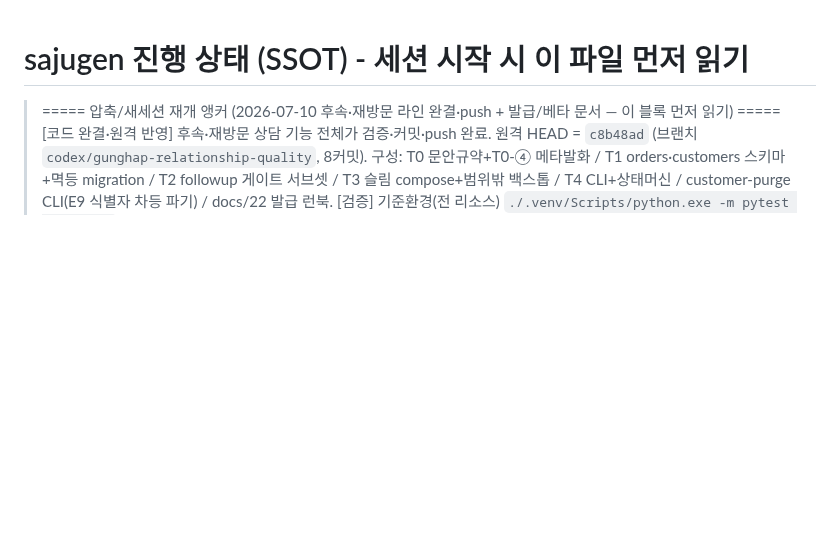
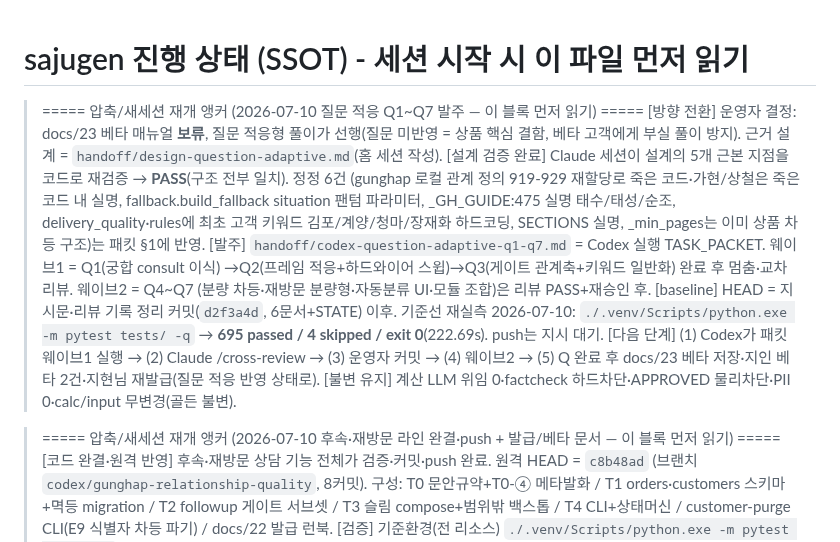
Before and after one commit to soso4877-collab/TEST-PROJECT, a Markdown page: sajugen/STATE.md, the part around the change. Rendered like a GitHub page; blank space fills up the shorter version.

```diff
--- a/sajugen/STATE.md
+++ b/sajugen/STATE.md
@@ -1,4 +1,20 @@
 # sajugen 진행 상태 (SSOT) - 세션 시작 시 이 파일 먼저 읽기
+
+> ===== 압축/새세션 재개 앵커 (2026-07-10 질문 적응 Q1~Q7 발주 — 이 블록 먼저 읽기) =====
+>   [방향 전환] 운영자 결정: docs/23 베타 매뉴얼 **보류**, 질문 적응형 풀이가 선행(질문 미반영 = 상품 핵심 결함,
+>     베타 고객에게 부실 풀이 방지). 근거 설계 = `handoff/design-question-adaptive.md`(홈 세션 작성).
+>   [설계 검증 완료] Claude 세션이 설계의 5개 근본 지점을 코드로 재검증 → **PASS**(구조 전부 일치). 정정 6건
+>     (gunghap 로컬 관계 정의 919-929 재할당로 죽은 코드·가현/상철은 죽은 코드 내 실명, fallback.build_fallback
+>     situation 팬텀 파라미터, _GH_GUIDE:475 실명 태수/태성/순조, delivery_quality·rules에 최초 고객 키워드
+>     김포/계양/청마/장재화 하드코딩, SECTIONS 실명, _min_pages는 이미 상품 차등 구조)는 패킷 §1에 반영.
+>   [발주] `handoff/codex-question-adaptive-q1-q7.md` = Codex 실행 TASK_PACKET. 웨이브1 = Q1(궁합 consult 이식)
+>     →Q2(프레임 적응+하드와이어 스윕)→Q3(게이트 관계축+키워드 일반화) 완료 후 멈춤·교차리뷰. 웨이브2 = Q4~Q7
+>     (분량 차등·재방문 분량형·자동분류 UI·모듈 조합)은 리뷰 PASS+재승인 후.
+>   [baseline] HEAD = 지시문·리뷰 기록 정리 커밋(`d2f3a4d`, 6문서+STATE) 이후. 기준선 재실측 2026-07-10:
+>     `./.venv/Scripts/python.exe -m pytest tests/ -q` → **695 passed / 4 skipped / exit 0**(222.69s). push는 지시 대기.
+>   [다음 단계] (1) Codex가 패킷 웨이브1 실행 → (2) Claude /cross-review → (3) 운영자 커밋 → (4) 웨이브2 →
+>     (5) Q 완료 후 docs/23 베타 저장·지인 베타 2건·지현님 재발급(질문 적응 반영 상태로).
+>   [불변 유지] 계산 LLM 위임 0·factcheck 하드차단·APPROVED 물리차단·PII 0·calc/input 무변경(골든 불변).
 
 > ===== 압축/새세션 재개 앵커 (2026-07-10 후속·재방문 라인 완결·push + 발급/베타 문서 — 이 블록 먼저 읽기) =====
 >   [코드 완결·원격 반영] 후속·재방문 상담 기능 전체가 검증·커밋·push 완료. 원격 HEAD = `c8b48ad`
```
Also changed, not shown: handoff/codex-question-adaptive-q1-q7.md (added, +111 -0 lines), handoff/design-question-adaptive.md (added, +57 -0 lines).
